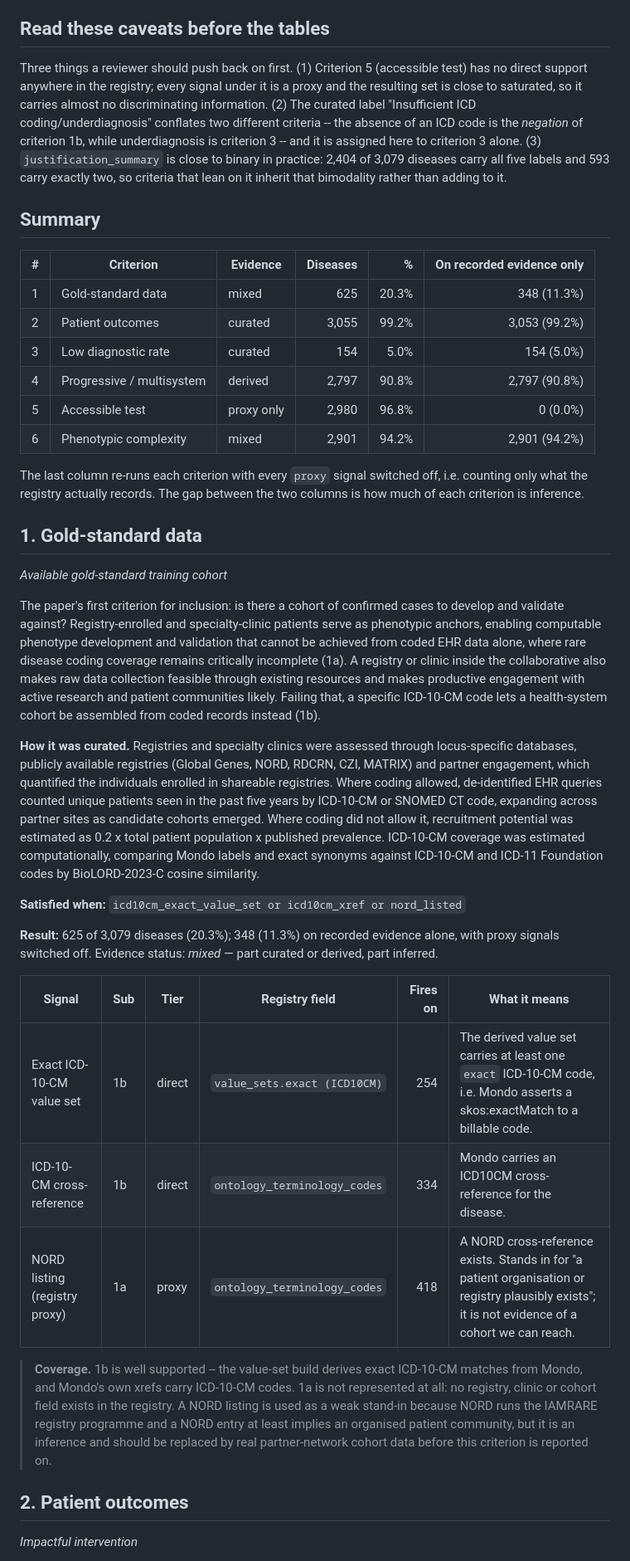
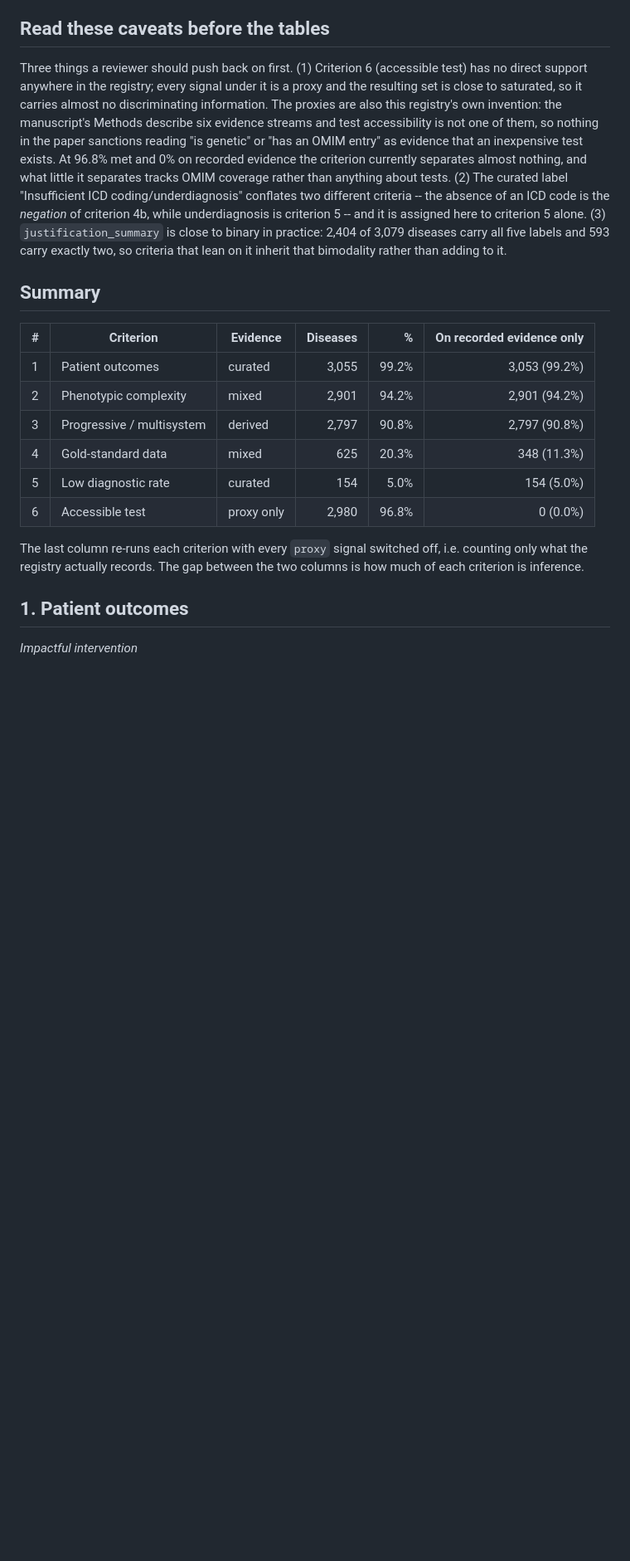
Before and after one commit to monarch-initiative/rare-disease-identification, a Markdown page: docs/criteria-assignment.md, the part around one of its changes. Shown at 83% size. Rendered like a GitHub page; blank space fills up the shorter version.

```diff
--- a/docs/criteria-assignment.md
+++ b/docs/criteria-assignment.md
@@ -16,42 +16,22 @@ Each criterion owns a set of *signals*. A signal is one rule over one registry f
 
 ## Read these caveats before the tables
 
-Three things a reviewer should push back on first. (1) Criterion 5 (accessible test) has no direct support anywhere in the registry; every signal under it is a proxy and the resulting set is close to saturated, so it carries almost no discriminating information. (2) The curated label "Insufficient ICD coding/underdiagnosis" conflates two different criteria -- the absence of an ICD code is the *negation* of criterion 1b, while underdiagnosis is criterion 3 -- and it is assigned here to criterion 3 alone. (3) `justification_summary` is close to binary in practice: 2,404 of 3,079 diseases carry all five labels and 593 carry exactly two, so criteria that lean on it inherit that bimodality rather than adding to it.
+Three things a reviewer should push back on first. (1) Criterion 6 (accessible test) has no direct support anywhere in the registry; every signal under it is a proxy and the resulting set is close to saturated, so it carries almost no discriminating information. The proxies are also this registry's own invention: the manuscript's Methods describe six evidence streams and test accessibility is not one of them, so nothing in the paper sanctions reading "is genetic" or "has an OMIM entry" as evidence that an inexpensive test exists. At 96.8% met and 0% on recorded evidence the criterion currently separates almost nothing, and what little it separates tracks OMIM coverage rather than anything about tests. (2) The curated label "Insufficient ICD coding/underdiagnosis" conflates two different criteria -- the absence of an ICD code is the *negation* of criterion 4b, while underdiagnosis is criterion 5 -- and it is assigned here to criterion 5 alone. (3) `justification_summary` is close to binary in practice: 2,404 of 3,079 diseases carry all five labels and 593 carry exactly two, so criteria that lean on it inherit that bimodality rather than adding to it.
 
 ## Summary
 
 | # | Criterion | Evidence | Diseases | % | On recorded evidence only |
 |---|-----------|----------|---------:|--:|-------------------------:|
-| 1 | Gold-standard data | mixed | 625 | 20.3% | 348 (11.3%) |
-| 2 | Patient outcomes | curated | 3,055 | 99.2% | 3,053 (99.2%) |
-| 3 | Low diagnostic rate | curated | 154 | 5.0% | 154 (5.0%) |
-| 4 | Progressive / multisystem | derived | 2,797 | 90.8% | 2,797 (90.8%) |
-| 5 | Accessible test | proxy only | 2,980 | 96.8% | 0 (0.0%) |
-| 6 | Phenotypic complexity | mixed | 2,901 | 94.2% | 2,901 (94.2%) |
+| 1 | Patient outcomes | curated | 3,055 | 99.2% | 3,053 (99.2%) |
+| 2 | Phenotypic complexity | mixed | 2,901 | 94.2% | 2,901 (94.2%) |
+| 3 | Progressive / multisystem | derived | 2,797 | 90.8% | 2,797 (90.8%) |
+| 4 | Gold-standard data | mixed | 625 | 20.3% | 348 (11.3%) |
+| 5 | Low diagnostic rate | curated | 154 | 5.0% | 154 (5.0%) |
+| 6 | Accessible test | proxy only | 2,980 | 96.8% | 0 (0.0%) |
 
 The last column re-runs each criterion with every `proxy` signal switched off, i.e. counting only what the registry actually records. The gap between the two columns is how much of each criterion is inference.
 
-## 1. Gold-standard data
-
-*Available gold-standard training cohort*
-
-The paper's first criterion for inclusion: is there a cohort of confirmed cases to develop and validate against? Registry-enrolled and specialty-clinic patients serve as phenotypic anchors, enabling computable phenotype development and validation that cannot be achieved from coded EHR data alone, where rare disease coding coverage remains critically incomplete (1a). A registry or clinic inside the collaborative also makes raw data collection feasible through existing resources and makes productive engagement with active research and patient communities likely. Failing that, a specific ICD-10-CM code lets a health-system cohort be assembled from coded records instead (1b).
-
-**How it was curated.** Registries and specialty clinics were assessed through locus-specific databases, publicly available registries (Global Genes, NORD, RDCRN, CZI, MATRIX) and partner engagement, which quantified the individuals enrolled in shareable registries. Where coding allowed, de-identified EHR queries counted unique patients seen in the past five years by ICD-10-CM or SNOMED CT code, expanding across partner sites as candidate cohorts emerged. Where coding did not allow it, recruitment potential was estimated as 0.2 x total patient population x published prevalence. ICD-10-CM coverage was estimated computationally, comparing Mondo labels and exact synonyms against ICD-10-CM and ICD-11 Foundation codes by BioLORD-2023-C cosine similarity.
-
-**Satisfied when:** `icd10cm_exact_value_set or icd10cm_xref or nord_listed`
-
-**Result:** 625 of 3,079 diseases (20.3%); 348 (11.3%) on recorded evidence alone, with proxy signals switched off. Evidence status: *mixed* &mdash; part curated or derived, part inferred.
-
-| Signal | Sub | Tier | Registry field | Fires on | What it means |
-|--------|-----|------|----------------|---------:|---------------|
-| Exact ICD-10-CM value set | 1b | direct | `value_sets.exact (ICD10CM)` | 254 | The derived value set carries at least one `exact` ICD-10-CM code, i.e. Mondo asserts a skos:exactMatch to a billable code. |
-| ICD-10-CM cross-reference | 1b | direct | `ontology_terminology_codes` | 334 | Mondo carries an ICD10CM cross-reference for the disease. |
-| NORD listing (registry proxy) | 1a | proxy | `ontology_terminology_codes` | 418 | A NORD cross-reference exists. Stands in for "a patient organisation or registry plausibly exists"; it is not evidence of a cohort we can reach. |
-
-> **Coverage.** 1b is well supported -- the value-set build derives exact ICD-10-CM matches from Mondo, and Mondo's own xrefs carry ICD-10-CM codes. 1a is not represented at all: no registry, clinic or cohort field exists in the registry. A NORD listing is used as a weak stand-in because NORD runs the IAMRARE registry programme and a NORD entry at least implies an organised patient community, but it is an inference and should be replaced by real partner-network cohort data before this criterion is reported on.
-
-## 2. Patient outcomes
+## 1. Patient outcomes
 
 *Impactful intervention*
 
```
Also changed, not shown: other parts of docs/criteria-assignment.md (+63 -43 lines), docs/figures/criteria_upset.png, docs/figures/criteria_upset_direct_evidence.png, 4 other files.
